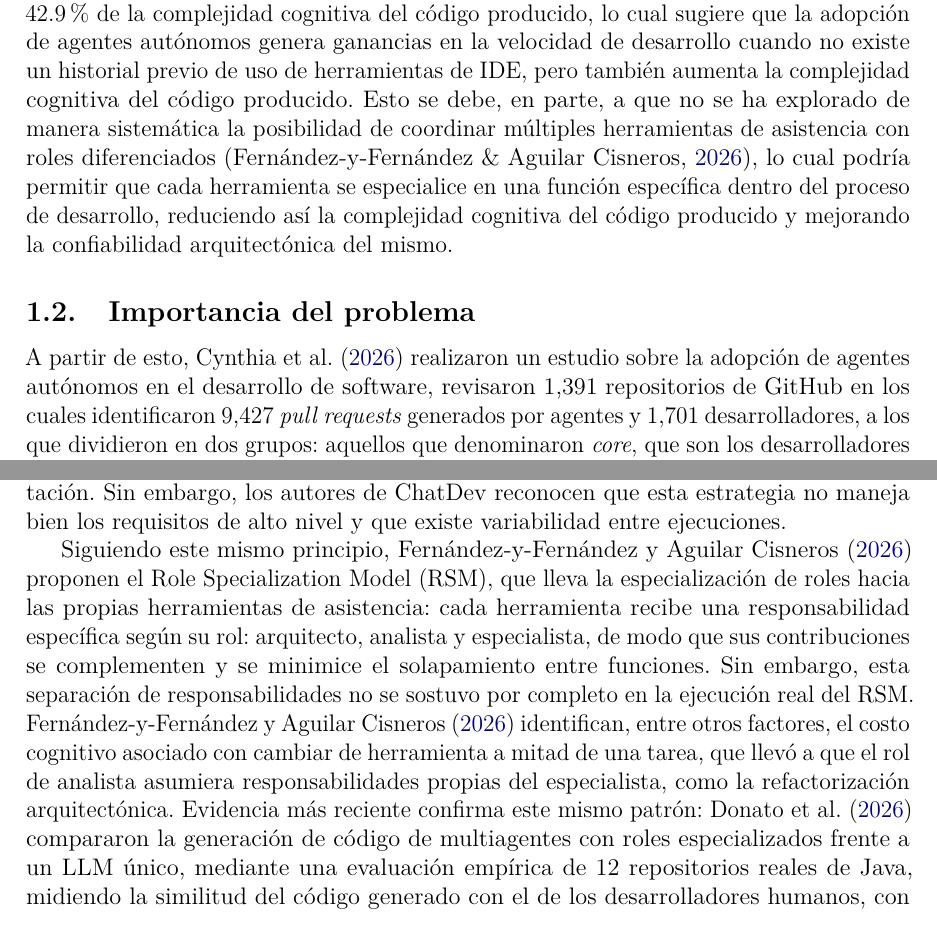
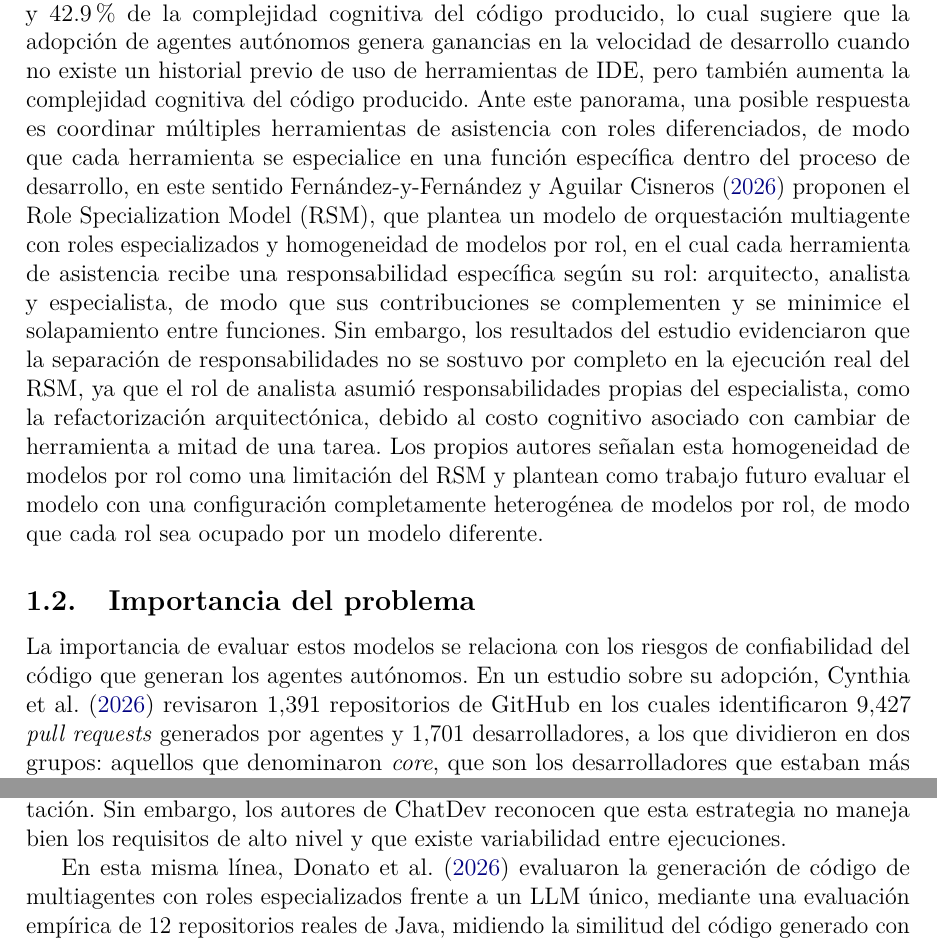
Before and after one commit to LuisPerezcx/ProtocoloTesis, a LaTeX document (protocolo/main.tex, which reads protocolo/secciones/01-introduccion.tex): two parts of pages 5 and 6 of 10, joined at a grey line, cut so that both start at the same text. Compiled offline with pdfLaTeX.

Commit message:
avances en introducción: RSM reubicado en contexto como punto de partida y ajustes de redacción por correcciones del director

```diff
--- a/protocolo/secciones/01-introduccion.tex
+++ b/protocolo/secciones/01-introduccion.tex
@@ -32,7 +32,7 @@ Por otra parte, para efectos de su análisis, \textcite{agarwal2026codingagents}
 Para medir esta distinción, \textcite{agarwal2026codingagents} dividieron 1,197 repositorios en dos grupos según su historial de uso de herramientas de asistencia: los repositorios que ya tenían configurada una herramienta de asistencia de tipo entorno de desarrollo integrado (IDE, por sus siglas en inglés; p. ej., Copilot, Cursor) antes de su primer \textit{pull request} agéntico (IF), y los repositorios que no tenían ese historial previo (AF).
 
 No obstante, los resultados de dicho estudio evidenciaron que los repositorios AF mostraron un aumento del 76.6\% en la cantidad de líneas de código añadidas, mientras que los repositorios IF mostraron una disminución del 6.3\% en la cantidad de líneas de código añadidas, sin embargo, ambos grupos mostraron un aumento de entre 34.9\% y 42.9\% de la complejidad cognitiva del código producido, lo cual sugiere que la adopción de agentes autónomos genera ganancias en la velocidad de desarrollo cuando no existe un historial previo de uso de herramientas de IDE, pero también aumenta la complejidad cognitiva del código producido.
-Esto se debe, en parte, a que no se ha explorado de manera sistemática la posibilidad de coordinar múltiples herramientas de asistencia con roles diferenciados \parencite{fernandezyfernandez2026rsm}, lo cual podría permitir que cada herramienta se especialice en una función específica dentro del proceso de desarrollo, reduciendo así la complejidad cognitiva del código producido y mejorando la confiabilidad arquitectónica del mismo.
+Ante este panorama, una posible respuesta es coordinar múltiples herramientas de asistencia con roles diferenciados, de modo que cada herramienta se especialice en una función específica dentro del proceso de desarrollo, en este sentido \textcite{fernandezyfernandez2026rsm} proponen el Role Specialization Model (RSM), que plantea un modelo de orquestación multiagente con roles especializados y homogeneidad de modelos por rol, en el cual cada herramienta de asistencia recibe una responsabilidad específica según su rol: arquitecto, analista y especialista, de modo que sus contribuciones se complementen y se minimice el solapamiento entre funciones. Sin embargo, los resultados del estudio evidenciaron que la separación de responsabilidades no se sostuvo por completo en la ejecución real del RSM, ya que el rol de analista asumió responsabilidades propias del especialista, como la refactorización arquitectónica, debido al costo cognitivo asociado con cambiar de herramienta a mitad de una tarea. Los propios autores señalan esta homogeneidad de modelos por rol como una limitación del RSM y plantean como trabajo futuro evaluar el modelo con una configuración completamente heterogénea de modelos por rol, de modo que cada rol sea ocupado por un modelo diferente.
 
 \subsection{Importancia del problema}
 \label{sec:importancia-problema}
@@ -42,7 +42,7 @@ Esto se debe, en parte, a que no se ha explorado de manera sistemática la posib
 % párrafo de deterioro de competencias (fuera del problema planteado) y se
 % recortaron las estadísticas granulares (demasiado detalle). Queda solo el
 % eje de confiabilidad arquitectónica.
-A partir de esto, \textcite{cynthia2026coreperipheral} realizaron un estudio sobre la adopción de agentes autónomos en el desarrollo de software, revisaron 1,391 repositorios de GitHub en los cuales identificaron 9,427 \textit{pull requests} generados por agentes y 1,701 desarrolladores, a los que dividieron en dos grupos: aquellos que denominaron \textit{core}, que son los desarrolladores que estaban más involucrados en el proyecto y que tenían un conocimiento profundo del mismo, y aquellos que denominaron periféricos, que son los desarrolladores que tenían un conocimiento superficial del proyecto y que no estaban tan involucrados en el mismo. Los resultados mostraron que los desarrolladores periféricos hacían un uso más intensivo de los agentes autónomos, delegando a estos agentes la responsabilidad de tomar decisiones sobre la implementación del código, mientras que los desarrolladores \textit{core} hacían un uso más moderado de los agentes autónomos, utilizando estos agentes como una herramienta de apoyo para la documentación y la corrección de errores, pero manteniendo el control sobre la implementación del código. Esto sugiere que los desarrolladores periféricos, que son quienes delegan más responsabilidades a los agentes autónomos, son los que menos validan las decisiones tomadas por los agentes. Es decir, los desarrolladores periféricos se preocupan más por la confiabilidad arquitectónica del código mientras que los \textit{core} se preocupan más por la confiabilidad de la implementación del código.
+La importancia de evaluar estos modelos se relaciona con los riesgos de confiabilidad del código que generan los agentes autónomos. En un estudio sobre su adopción, \textcite{cynthia2026coreperipheral} revisaron 1,391 repositorios de GitHub en los cuales identificaron 9,427 \textit{pull requests} generados por agentes y 1,701 desarrolladores, a los que dividieron en dos grupos: aquellos que denominaron \textit{core}, que son los desarrolladores que estaban más involucrados en el proyecto y que tenían un conocimiento profundo del mismo, y aquellos que denominaron periféricos, que son los desarrolladores que tenían un conocimiento superficial del proyecto y que no estaban tan involucrados en el mismo. Los resultados mostraron que los desarrolladores periféricos hacían un uso más intensivo de los agentes autónomos, delegando a estos agentes la responsabilidad de tomar decisiones sobre la implementación del código, mientras que los desarrolladores \textit{core} hacían un uso más moderado de los agentes autónomos, utilizando estos agentes como una herramienta de apoyo para la documentación y la corrección de errores, pero manteniendo el control sobre la implementación del código. Esto sugiere que los desarrolladores periféricos, que son quienes delegan más responsabilidades a los agentes autónomos, son los que menos validan las decisiones tomadas por los agentes. Es decir, los desarrolladores periféricos se preocupan más por la confiabilidad arquitectónica del código mientras que los \textit{core} se preocupan más por la confiabilidad de la implementación del código.
 
 Esta preocupación se confirma al observar el desempeño de los agentes en la generación de código. \textcite{ehsani2026failed} realizaron un estudio de 33,000 \textit{pull requests} generados por agentes autónomos del conjunto de datos AIDev en GitHub, dividiendo estos \textit{pull requests} en dos grupos: aquellos que fueron aceptados y aquellos que fueron rechazados. Los resultados mostraron un patrón entre los \textit{pull requests} rechazados: la mayoría de ellos fueron rechazados debido a problemas relacionados con la confiabilidad del código como fallos de compilación, errores lógicos o semánticos en el código y cambios redundantes no deseados, mientras que los \textit{pull requests} que fueron aceptados correspondían principalmente a tareas de documentación, CI y compilación, y no cambios en la implementación del código. Esto sugiere que los agentes autónomos son capaces de realizar tareas de documentación, CI y compilación, pero tienen dificultades para generar código confiable.
 \subsection{Trabajo relacionado}
@@ -53,8 +53,7 @@ Esta preocupación se confirma al observar el desempeño de los agentes en la ge
 
 Como respuesta a estos retos han surgido distintas estrategias de coordinación multiagente dentro de la ingeniería de software agéntica. Sistemas como MetaGPT \parencite{hong2024metagpt} y ChatDev \parencite{qian2024chatdev} plantean una organización basada en roles, donde los agentes especializados participan en diferentes etapas del desarrollo. MetaGPT define cinco roles con modelos homogéneos, imitando a una empresa de desarrollo de software: gerente de producto, arquitecto, ingeniero, gerente de proyecto e ingeniero de pruebas. Además, utiliza procedimientos operativos estandarizados mediante secuencias de \textit{prompts} para disminuir la propagación de errores que puede surgir al encadenar modelos de forma ingenua, mientras que ChatDev define más roles también con modelos homogéneos: CEO, CPO, CTO, desarrollador, encargado de pruebas, revisor de código y diseñador gráfico a lo largo de cuatro fases: diseño, codificación, pruebas y documentación. Sin embargo, los autores de ChatDev reconocen que esta estrategia no maneja bien los requisitos de alto nivel y que existe variabilidad entre ejecuciones.
 
-Siguiendo este mismo principio, \textcite{fernandezyfernandez2026rsm} proponen el Role Specialization Model (RSM), que lleva la especialización de roles hacia las propias herramientas de asistencia: cada herramienta recibe una responsabilidad específica según su rol: arquitecto, analista y especialista, de modo que sus contribuciones se complementen y se minimice el solapamiento entre funciones.
-Sin embargo, esta separación de responsabilidades no se sostuvo por completo en la ejecución real del RSM. \textcite{fernandezyfernandez2026rsm} identifican, entre otros factores, el costo cognitivo asociado con cambiar de herramienta a mitad de una tarea, que llevó a que el rol de analista asumiera responsabilidades propias del especialista, como la refactorización arquitectónica. Evidencia más reciente confirma este mismo patrón: \textcite{donato2026rolebased} compararon la generación de código de multiagentes con roles especializados frente a un LLM único, mediante una evaluación empírica de 12 repositorios reales de Java, midiendo la similitud del código generado con el de los desarrolladores humanos, con JPlag, una herramienta de detección de plagio de código Java, y CrystalBleu, una métrica de evaluación de similitud de implementaciones de código. Encontraron que la especialización de roles generó un desempeño superior debido a que generó un código más estructurado con capas lógicas separadas, en comparación con el código monolítico generado por un LLM único, el cual tendía a mezclar responsabilidades de manera desordenada. No obstante, su línea base es un LLM usado de forma independiente, no un agente único con capacidades propias. Al igual que RSM, este estudio tampoco evalúa la heterogeneidad de modelos. Por otra parte, \textcite{feng2025heteroswarms} proponen Heterogeneous Swarms, un enfoque que optimiza conjuntamente dos aspectos: los roles (la estructura del grafo que define qué LLM alimenta a qué otro LLM) y los pesos (qué LLM concreto ocupa cada posición). Su enfoque se evaluó sobre 12 conjuntos de datos en cuatro categorías: conocimiento, razonamiento, tareas de agente y misceláneas. Con esta configuración, superaron a las configuraciones de referencia en un 18.5\%. No obstante, su heterogeneidad de modelos es parcial, ya que todos los LLMs son variantes del mismo modelo base, y no se evalúa la heterogeneidad completa de modelos.
+En esta misma línea, \textcite{donato2026rolebased} evaluaron la generación de código de multiagentes con roles especializados frente a un LLM único, mediante una evaluación empírica de 12 repositorios reales de Java, midiendo la similitud del código generado con el de los desarrolladores humanos, con JPlag, una herramienta de detección de plagio de código Java, y CrystalBleu, una métrica de evaluación de similitud de implementaciones de código. Encontraron que la especialización de roles generó un desempeño superior debido a que generó un código más estructurado con capas lógicas separadas, en comparación con el código monolítico generado por un LLM único, el cual tendía a mezclar responsabilidades de manera desordenada. No obstante, su línea base es un LLM usado de forma independiente, no un agente único con capacidades propias. Al igual que RSM, este estudio tampoco evalúa la heterogeneidad de modelos. Por otra parte, \textcite{feng2025heteroswarms} proponen Heterogeneous Swarms, un enfoque que optimiza conjuntamente dos aspectos: los roles (la estructura del grafo que define qué LLM alimenta a qué otro LLM) y los pesos (qué LLM concreto ocupa cada posición). Su enfoque se evaluó sobre 12 conjuntos de datos en cuatro categorías: conocimiento, razonamiento, tareas de agente y misceláneas. Con esta configuración, superaron a las configuraciones de referencia en un 18.5\%. No obstante, su heterogeneidad de modelos es parcial, ya que todos los LLMs son variantes del mismo modelo base, y no se evalúa la heterogeneidad completa de modelos.
 
 A partir de la literatura revisada, se observa que tanto la especialización de roles como la heterogeneidad de modelos por rol han sido estudiadas de manera independiente. Sin embargo, la combinación de roles especializados con heterogeneidad de modelos completa (no parcial, como en RSM) no ha sido evaluada de forma controlada frente a un agente único como línea base, dentro de un entorno real de desarrollo de software.
 
```
